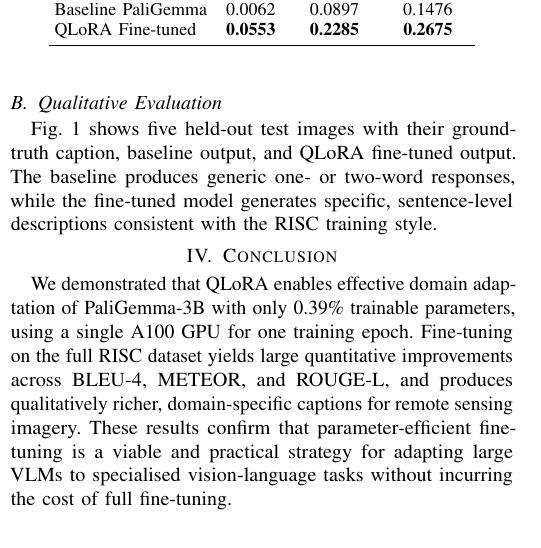
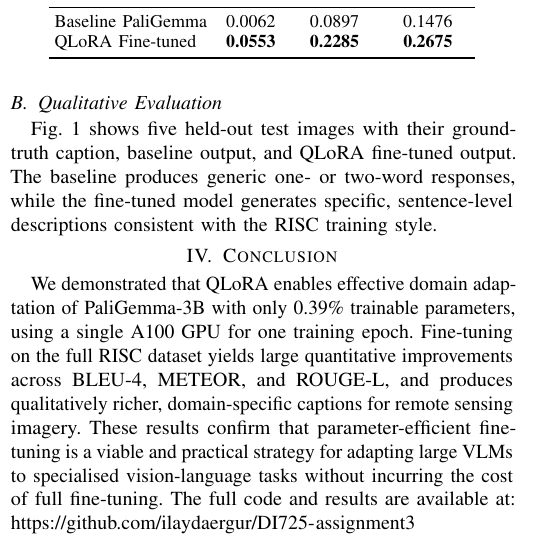
Before and after one commit to ilaydaergur/DI725-assignment3, a LaTeX paper (report/report.tex): part of one column of page 1 of 2, cut so that both start at the same text. Compiled offline with pdfLaTeX.

Commit message:
Add GitHub repo link to conclusion

```diff
--- a/report/report.tex
+++ b/report/report.tex
@@ -12,6 +12,7 @@
 \usepackage{microtype}
 \usepackage{titlesec}
 \usepackage{balance}
+\usepackage{url}
 
 % Compact spacing
 \setlength{\abovecaptionskip}{2pt}
@@ -159,6 +160,8 @@ for remote sensing imagery.
 These results confirm that parameter-efficient fine-tuning is a viable and practical
 strategy for adapting large VLMs to specialised vision-language tasks without
 incurring the cost of full fine-tuning.
+The full code and results are available at:
+\url{https://github.com/ilaydaergur/DI725-assignment3}
 
 \balance
 
```
